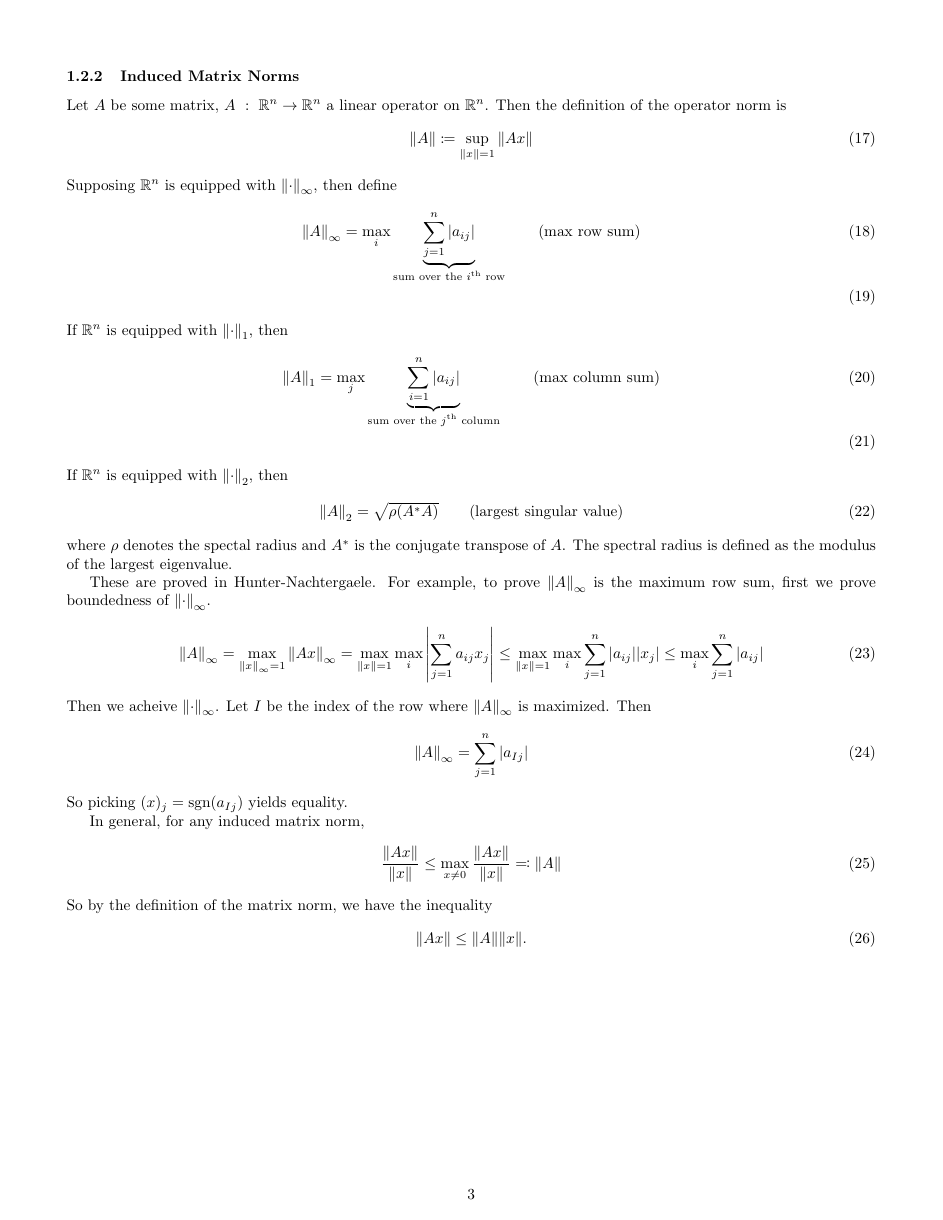
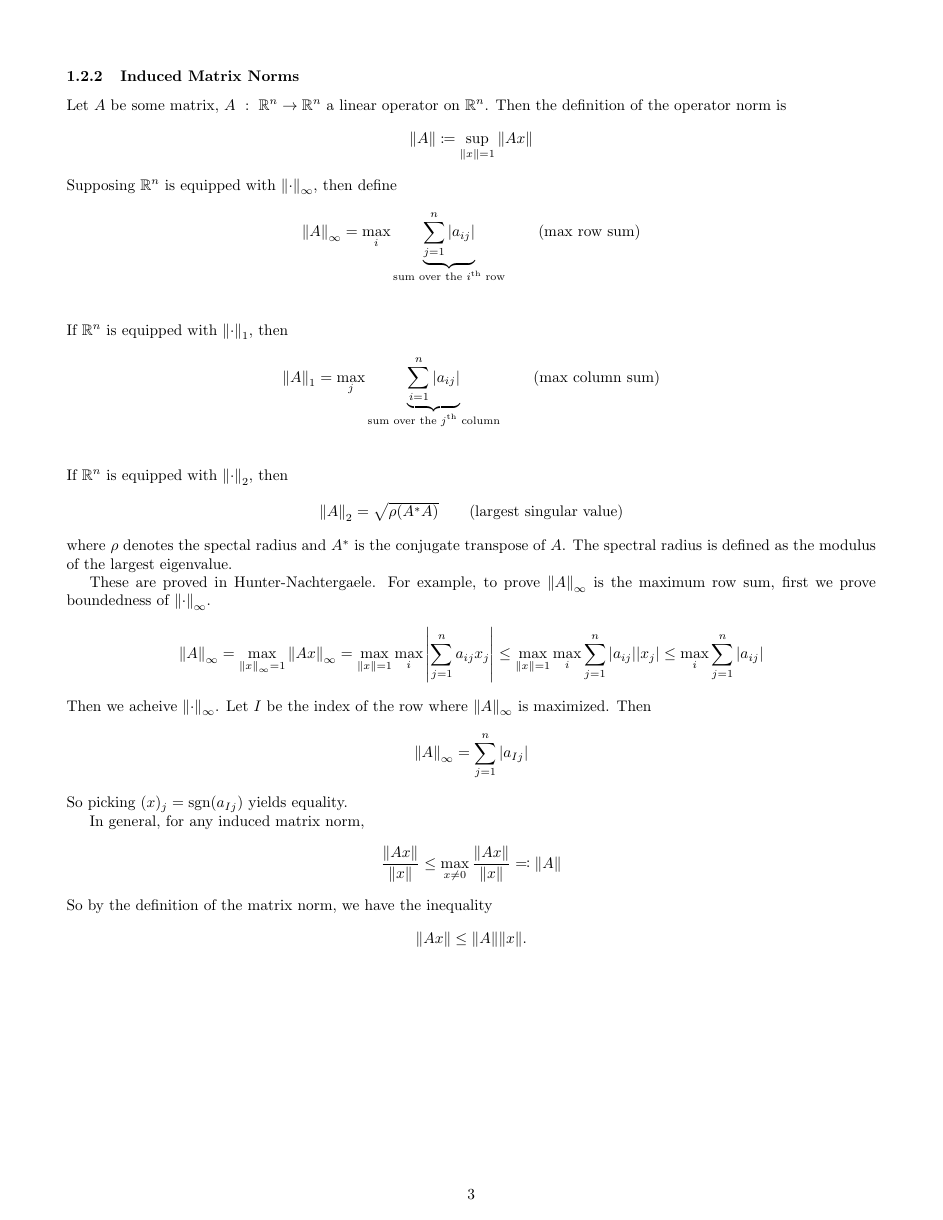
Before and after one commit to mathman33/UCD_Math228A, a LaTeX document (notes/Oct_04/Oct_04.tex): page 3 of 3. The pictures show the PDF file notes/Oct_04/Oct_04.pdf that the author committed with the source.

Commit message:
Changed align to align*

```diff
--- a/notes/Oct_04/Oct_04.tex
+++ b/notes/Oct_04/Oct_04.tex
@@ -54,21 +54,21 @@
             \end{array}) = \qty(\begin{array}{c}
                 f_1 - \frac{\alpha}{h^2} \\ f_2 \\ \vdots \\ f_{N-1} \\ f_N - \frac{\beta}{h^2}
             \end{array})
-        \end{align}
+        \end{align*}
         So $A$ is the above tri-diagonal matrix and $\underline{b}$ is
-        \begin{align}
+        \begin{align*}
             \underline{b} = \qty(\begin{array}{c}
                 f_1 - \frac{\alpha}{h^2} \\ f_2 \\ \vdots \\ f_{N-1} \\ f_N - \frac{\beta}{h^2}
             \end{array}).
-        \end{align}
+        \end{align*}
         What if
-        \begin{align}
+        \begin{align*}
             \underline{u} = \qty(\begin{array}{c}
                 u_0 \\ u_1 \\ \vdots \\ u_N \\ u_{N+1}
             \end{array})?
-        \end{align}
+        \end{align*}
         Then
-        \begin{align}
+        \begin{align*}
             A = \frac{1}{h^2}\qty(\begin{array}{ccccccccc}
                 h^2 & 0 & 0 & 0 & 0 & \dots & 0 & 0 \\
                 1 & -2 & 1 & 0 & 0 & \dots & 0 & 0 \\
@@ -81,89 +81,89 @@
             \end{array}), \qquad \underline{b} = \qty(\begin{array}{c}
                 \alpha \\ f_1 \\ f_2 \\ \vdots \\ f_{N-1} \\ f_N \\ \beta
             \end{array})
-        \end{align}
+        \end{align*}
         \subsection{Errors}
             Anyway, how close is $u_j$ to $u(x_j)$ (which is the solution to the PDE)?  The error at a point is
-            \begin{align}
+            \begin{align*}
                 e_j^h = u_j^h - u(x_j)
-            \end{align}
+            \end{align*}
             which can be put into a vector
-            \begin{align}
+            \begin{align*}
                 \underline{e}^h = \underline{u}^h - \underline{u}_\text{sol}
-            \end{align}
+            \end{align*}
             where
-            \begin{align}
+            \begin{align*}
                 (\underline{u}_\text{sol})_j = u(x_j).
-            \end{align}
+            \end{align*}
             We would like
-            \begin{align}
+            \begin{align*}
                 \norm{\underline{e}^h} \rightarrow 0 \qquad \text{as} \qquad h \rightarrow 0
-            \end{align}
+            \end{align*}
             where $\norm{\cdot}$ is the appropriate norm.  If the error goes to $0$ as the mesh spacing $h$ goes to zero, the method (numerical scheme) is called a ``convergent scheme''.  What norm should we use to measure the errors?
         \subsection{Vector, Matrix, and Function norms}
             Let $\underline{x} \in \Rl^n$.  Then
-            \begin{align}
+            \begin{align*}
                 \norm{\underline{x}}_2^2 = \sum_{j=1}^n x_j^2 \qquad \qquad \norm{\underline{x}}_1 = \sum_{j=1}^n \abs{x_j} \qquad \qquad \norm{\underline{x}}_\infty = \max_{j=1,\dots,n}\abs{x_j}
-            \end{align}
+            \end{align*}
             Let $\f{u}{(a,b)}{\Rl}$.  Then
-            \begin{align}
+            \begin{align*}
                 \norm{u}_2^2 = \int_a^b \abs{u(x)}^2\dd x \qquad \qquad \norm{u}_1 = \int_a^b \abs{u(x)}\dd x \qquad \qquad \norm{u}_\infty = \esssup_{x\in(a,b)}\abs{u(x)}
-            \end{align}
+            \end{align*}
             Example: $u(x) = 1$ on $(0,1)$
-            \begin{align}
+            \begin{align*}
                 \norm{u}_2 = \norm{u}_1 = \norm{u}_\infty = 1
-            \end{align}
+            \end{align*}
             But if we sample on the mesh, where $(\underline{u})_j = u(x_j)$ is a vector of $1$'s, we have
-            \begin{align}
+            \begin{align*}
                 \norm{\underline{u}}_2 = \sqrt{N} \qquad \qquad \norm{\underline{u}}_1 = N \qquad \qquad \norm{\underline{u}}_\infty = 1
-            \end{align}
+            \end{align*}
             So we should discretize the function norms, rather than using vector norms on finite-dimensional spaces.  How?
             \subsubsection{Discretized Function norms}
                 $\underline{e}_h$ is a grid function.  Define
-                \begin{align}
+                \begin{align*}
                     \norm{\underline{e}_h}_2^2 = h\sum_{j=1}^N e_j^2
-                \end{align}
+                \end{align*}
                 Similarly,
-                \begin{align}
+                \begin{align*}
                     \norm{\underline{e}_h}_1 = h \sum_{j=1}^N\abs{e_j}
-                \end{align}
+                \end{align*}
                 The norm is mesh-dependent.  The tricky thing here is the notation of the norm.  $\norm{\cdot}_2$ denotes the specific norm on the specific mesh space created.
             \subsubsection{Induced Matrix Norms}
                 Let $A$ be some matrix, $\f{A}{\Rl^n}{\Rl^n}$ a linear operator on $\Rl^n$.  Then the definition of the operator norm is
-                \begin{align}
+                \begin{align*}
                     \norm{A} \coloneqq \sup_{\norm{x} = 1} \norm{Ax}
-                \end{align}
+                \end{align*}
                 Supposing $\Rl^n$ is equipped with $\norm{\cdot}_\infty$, then define
-                \begin{align}
+                \begin{align*}
                     \norm{A}_\infty = \max_i \underbrace{\sum_{j=1}^n \abs{a_{ij}}}_{\text{sum over the $i$\textsuperscript{th} row}} \qquad \text{(max row sum)} \\
-                \end{align}
+                \end{align*}
                 If $\Rl^n$ is equipped with $\norm{\cdot}_1$, then
-                \begin{align}
+                \begin{align*}
                     \norm{A}_1 = \max_j \underbrace{\sum_{i=1}^n \abs{a_{ij}}}_{\text{sum over the $j$\textsuperscript{th} column}} \qquad \text{(max column sum)} \\
-                \end{align}
+                \end{align*}
                 If $\Rl^n$ is equipped with $\norm{\cdot}_2$, then
-                \begin{align}
+                \begin{align*}
                     \norm{A}_2 = \sqrt{\rho(A^*A)} \qquad \text{(largest singular value)}
-                \end{align}
+                \end{align*}
                 where $\rho$ denotes the spectal radius and $A^*$ is the conjugate transpose of $A$.  The spectral radius is defined as the modulus of the largest eigenvalue.
 
                 These are proved in Hunter-Nachtergaele.  For example, to prove $\norm{A}_\infty$ is the maximum row sum, first we prove boundedness of $\norm{\cdot}_\infty$.
-                \begin{align}
+                \begin{align*}
                     \norm{A}_\infty = \max_{\norm{x}_\infty = 1} \norm{Ax}_\infty = \max_{\norm{x} = 1}\max_i\abs{\sum_{j=1}^n a_{ij}x_j} \leq \max_{\norm{x}=1}\max_i\sum_{j=1}^n\abs{a_{ij}}\abs{x_j} \leq \max_i\sum_{j=1}^n\abs{a_{ij}}
-                \end{align}
+                \end{align*}
                 Then we acheive $\norm{\cdot}_\infty$. Let $I$ be the index of the row where $\norm{A}_\infty$ is maximized.  Then
-                \begin{align}
+                \begin{align*}
                     \norm{A}_\infty = \sum_{j=1}^n\abs{a_{Ij}}
-                \end{align}
+                \end{align*}
                 So picking $(x)_j = \sgn(a_{Ij})$ yields equality.
 
                 In general, for any induced matrix norm,
-                \begin{align}
+                \begin{align*}
                     \frac{\norm{Ax}}{\norm{x}} \leq \max_{x \neq 0}\frac{\norm{Ax}}{\norm{x}} \eqqcolon \norm{A}
-                \end{align}
+                \end{align*}
                 So by the definition of the matrix norm, we have the inequality
-                \begin{align}
+                \begin{align*}
                     \norm{Ax} \leq \norm{A}\norm{x}.
-                \end{align}
+                \end{align*}
 
 \end{document}
```
Also changed, not shown: notes/Oct_04/Oct_04.pdf, notes/Oct_04/Oct_04.tex (10 more changed lines).
